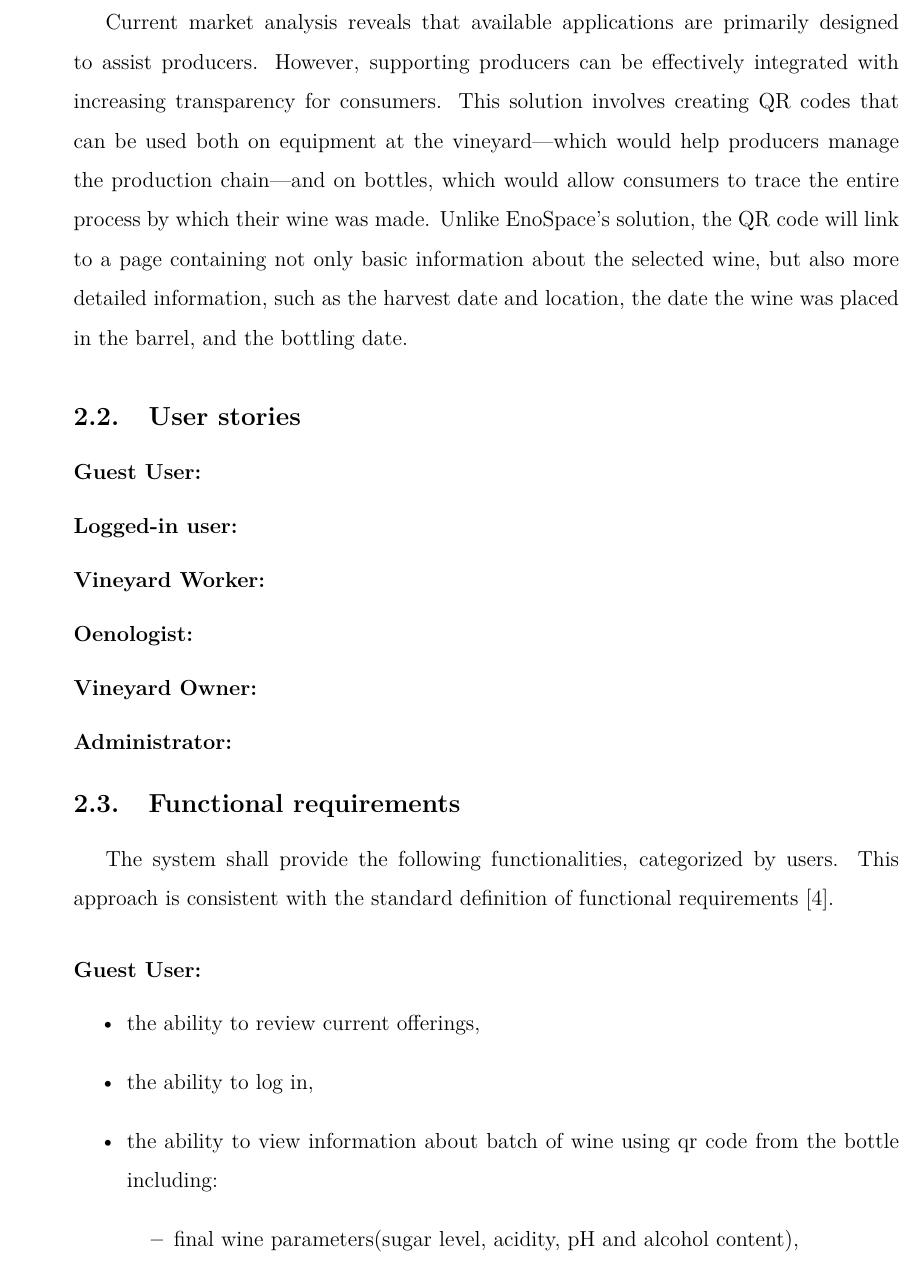
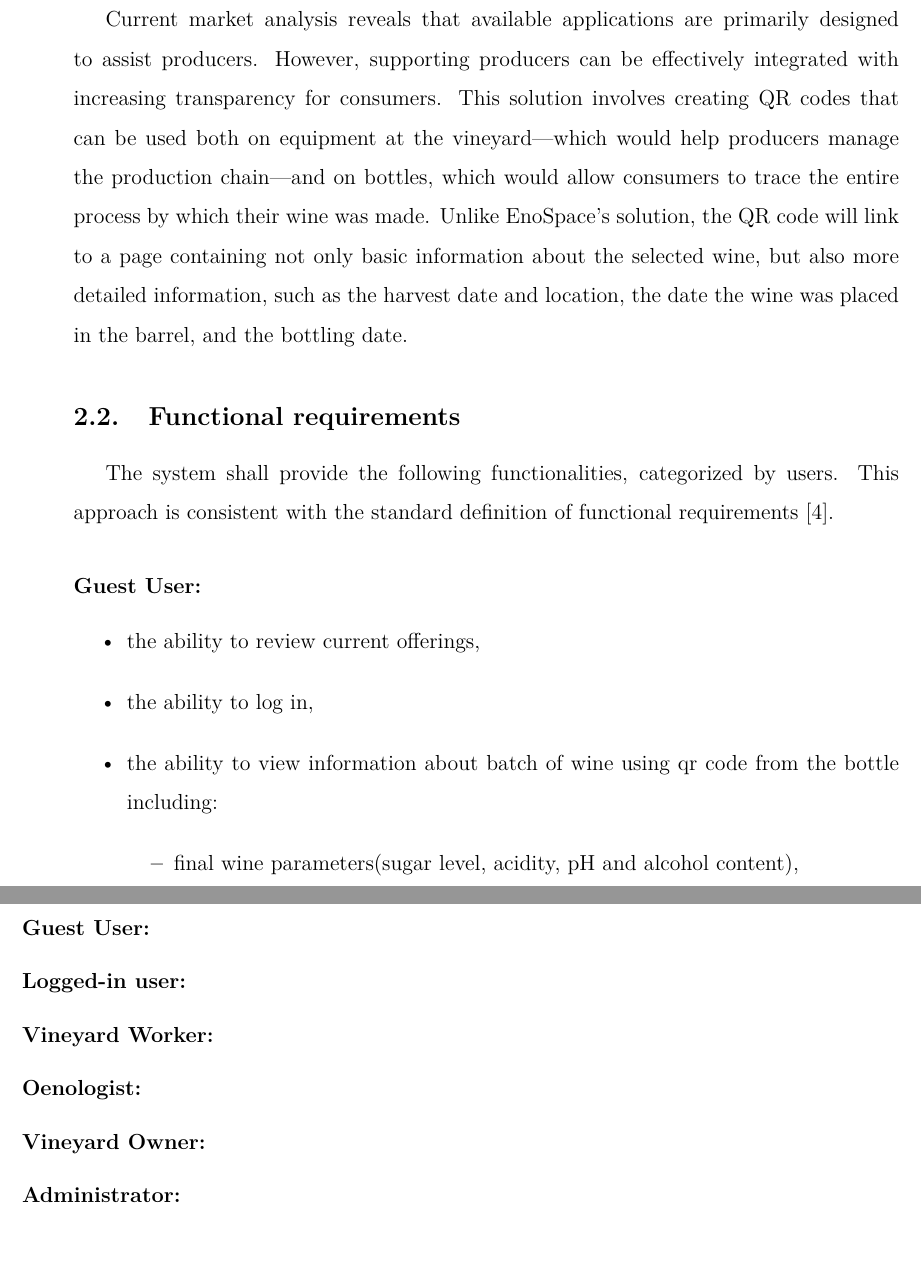
Before and after one commit to DooMx3/Inzynierka, a LaTeX document (docs/main.tex, which reads docs/chapters/system_design.tex): part of page 7 of 11 before the commit and two parts of pages 7 and 10 of 11 after it, the two joined at a grey line, cut so that both start at the same text. Compiled offline with pdfLaTeX.

Commit message:
Move User Stories below Requirements Section

```diff
--- a/docs/chapters/system_design.tex
+++ b/docs/chapters/system_design.tex
@@ -22,13 +22,6 @@ The market for vineyard management apps is quite niche, and most apps offer uniq
 
 Current market analysis reveals that available applications are primarily designed to assist producers. However, supporting producers can be effectively integrated with increasing transparency for consumers. This solution involves creating QR codes that can be used both on equipment at the vineyard—which would help producers manage the production chain—and on bottles, which would allow consumers to trace the entire process by which their wine was made. Unlike EnoSpace’s solution, the QR code will link to a page containing not only basic information about the selected wine, but also more detailed information, such as the harvest date and location, the date the wine was placed in the barrel, and the bottling date.
 
-\subsection{User stories}
-\subsubsection{Guest User:}
-\subsubsection{Logged-in user:}
-\subsubsection{Vineyard Worker:}
-\subsubsection{Oenologist:}
-\subsubsection{Vineyard Owner:}
-\subsubsection{Administrator: }
 \subsection{Functional requirements}
 The system shall provide the following functionalities, categorized by users. This approach is consistent with the standard definition of functional requirements \cite{sommerville2017}.
 \subsubsection{Guest User:}
@@ -104,3 +97,11 @@ Application described in this work should implement the following criteria:
 	\item Frontend must communicate with backend using GraphQL,
 	\item All part of the system are to be conteinerized.
 \end{itemize}
+
+\subsection{User stories}
+\subsubsection{Guest User:}
+\subsubsection{Logged-in user:}
+\subsubsection{Vineyard Worker:}
+\subsubsection{Oenologist:}
+\subsubsection{Vineyard Owner:}
+\subsubsection{Administrator: }
```
